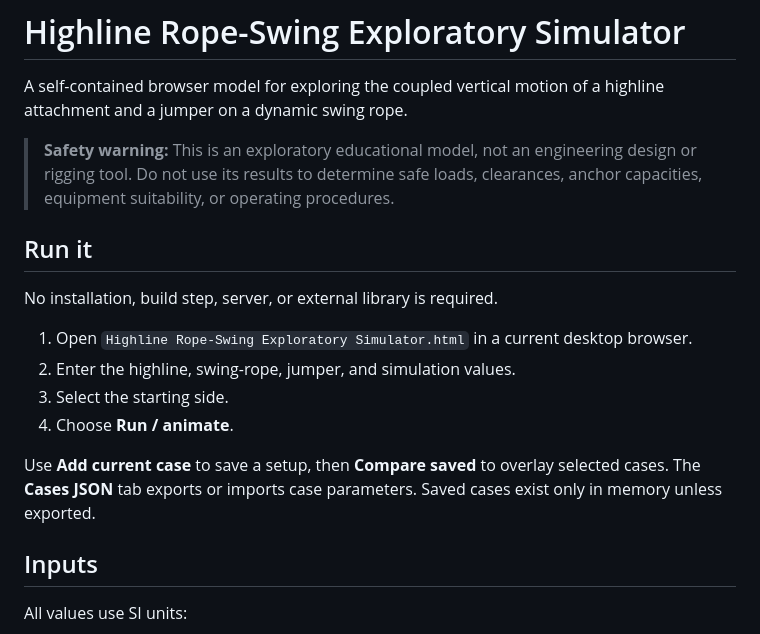
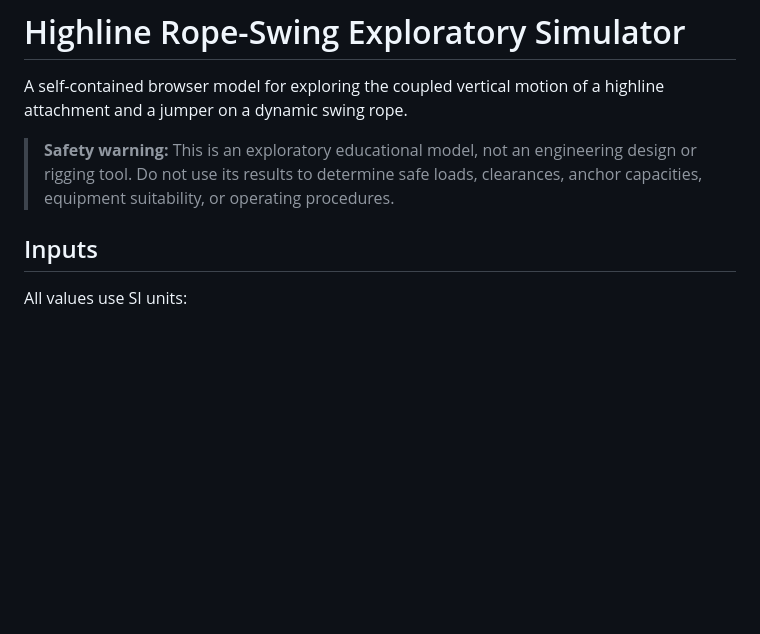
Before and after one commit to lavericklavericklaverick/Swing, a Markdown page: README.md, the part around the change. GitHub-like rendering; blank space fills up the shorter version.

```diff
--- a/README.md
+++ b/README.md
@@ -3,17 +3,6 @@
 A self-contained browser model for exploring the coupled vertical motion of a highline attachment and a jumper on a dynamic swing rope.
 
 > **Safety warning:** This is an exploratory educational model, not an engineering design or rigging tool. Do not use its results to determine safe loads, clearances, anchor capacities, equipment suitability, or operating procedures.
-
-## Run it
-
-No installation, build step, server, or external library is required.
-
-1. Open `Highline Rope-Swing Exploratory Simulator.html` in a current desktop browser.
-2. Enter the highline, swing-rope, jumper, and simulation values.
-3. Select the starting side.
-4. Choose **Run / animate**.
-
-Use **Add current case** to save a setup, then **Compare saved** to overlay selected cases. The **Cases JSON** tab exports or imports case parameters. Saved cases exist only in memory unless exported.
 
 ## Inputs
 
```
